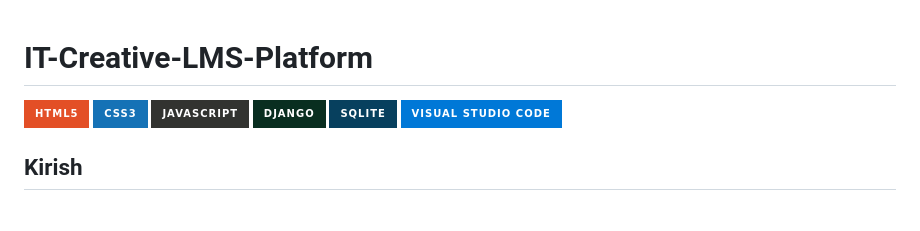
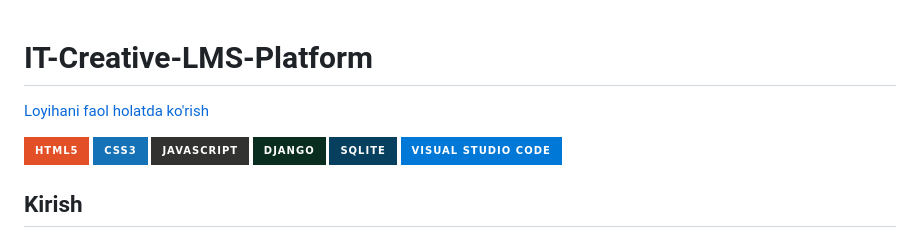
Before and after one commit to Xusanbek0039/IT-Creative-LMS, a Markdown page: README.md, the part around the change. Rendered like a GitHub page; badges without logos; blank space fills up the shorter version.

```diff
--- a/README.md
+++ b/README.md
@@ -1,4 +1,5 @@
 # IT-Creative-LMS-Platform
+[Loyihani faol holatda ko'rish](https://it-creative-lmc.onrender.com)
 
 ![HTML5](https://img.shields.io/badge/html5-%23E34F26.svg?style=for-the-badge&logo=html5&logoColor=white)
 ![CSS3](https://img.shields.io/badge/css3-%231572B6.svg?style=for-the-badge&logo=css3&logoColor=white)
```
